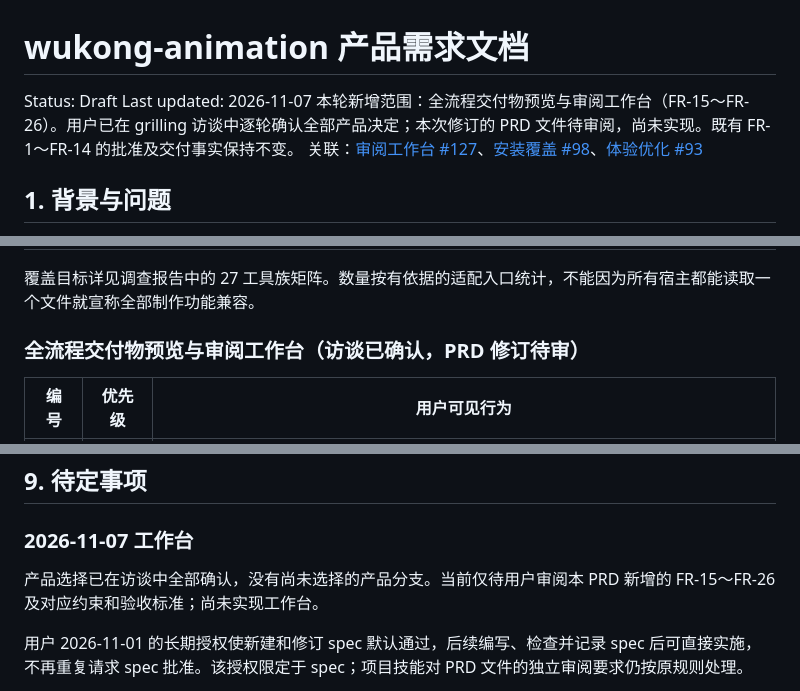
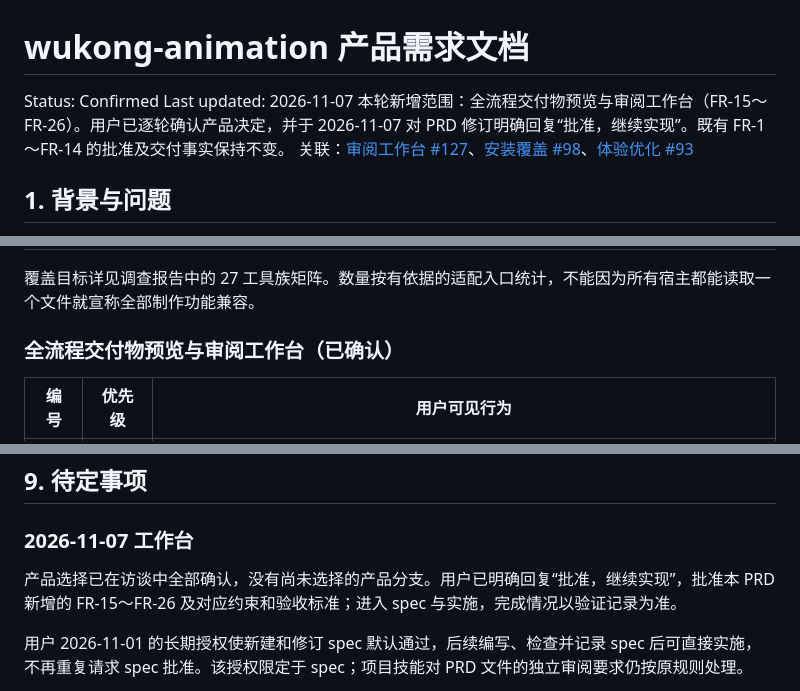
Before and after one commit to wukongnotnull/wukong-animation, a Markdown page: docs/wukong-code-project/prd.md, 3 parts joined by grey strips. Drawn GitHub-style.

Commit message:
docs(workbench): 记录用户批准审阅工作台 PRD

```diff
--- a/docs/wukong-code-project/prd.md
+++ b/docs/wukong-code-project/prd.md
@@ -1,8 +1,8 @@
 # wukong-animation 产品需求文档
 
-Status: Draft
+Status: Confirmed
 Last updated: 2026-11-07
-本轮新增范围：全流程交付物预览与审阅工作台（FR-15～FR-26）。用户已在 grilling 访谈中逐轮确认全部产品决定；本次修订的 PRD 文件待审阅，尚未实现。既有 FR-1～FR-14 的批准及交付事实保持不变。
+本轮新增范围：全流程交付物预览与审阅工作台（FR-15～FR-26）。用户已逐轮确认产品决定，并于 2026-11-07 对 PRD 修订明确回复“批准，继续实现”。既有 FR-1～FR-14 的批准及交付事实保持不变。
 关联：[审阅工作台 #127](https://github.com/wukongnotnull/wukong-animation/issues/127)、[安装覆盖 #98](https://github.com/wukongnotnull/wukong-animation/issues/98)、[体验优化 #93](https://github.com/wukongnotnull/wukong-animation/issues/93)
 
 ## 1. 背景与问题
@@ -77,7 +77,7 @@ wukong-animation 面向通过代码制作动画短片的创作者，已经具备
 
 覆盖目标详见调查报告中的 27 工具族矩阵。数量按有依据的适配入口统计，不能因为所有宿主都能读取一个文件就宣称全部制作功能兼容。
 
-### 全流程交付物预览与审阅工作台（访谈已确认，PRD 修订待审）
+### 全流程交付物预览与审阅工作台（已确认）
 
 | 编号 | 优先级 | 用户可见行为 |
 | --- | --- | --- |
@@ -185,7 +185,7 @@ FR-8 的建议验收：声轨提交记录包含开场与各段落的实际审听
 
 ### 2026-11-07 工作台
 
-产品选择已在访谈中全部确认，没有尚未选择的产品分支。当前仅待用户审阅本 PRD 新增的 FR-15～FR-26 及对应约束和验收标准；尚未实现工作台。
+产品选择已在访谈中全部确认，没有尚未选择的产品分支。用户已明确回复“批准，继续实现”，批准本 PRD 新增的 FR-15～FR-26 及对应约束和验收标准；进入 spec 与实施，完成情况以验证记录为准。
 
 用户 2026-11-01 的长期授权使新建和修订 spec 默认通过，后续编写、检查并记录 spec 后可直接实施，不再重复请求 spec 批准。该授权限定于 spec；项目技能对 PRD 文件的独立审阅要求仍按原规则处理。
 
```
Also changed, not shown: other parts of docs/wukong-code-project/prd.md (+1 -0 lines).
